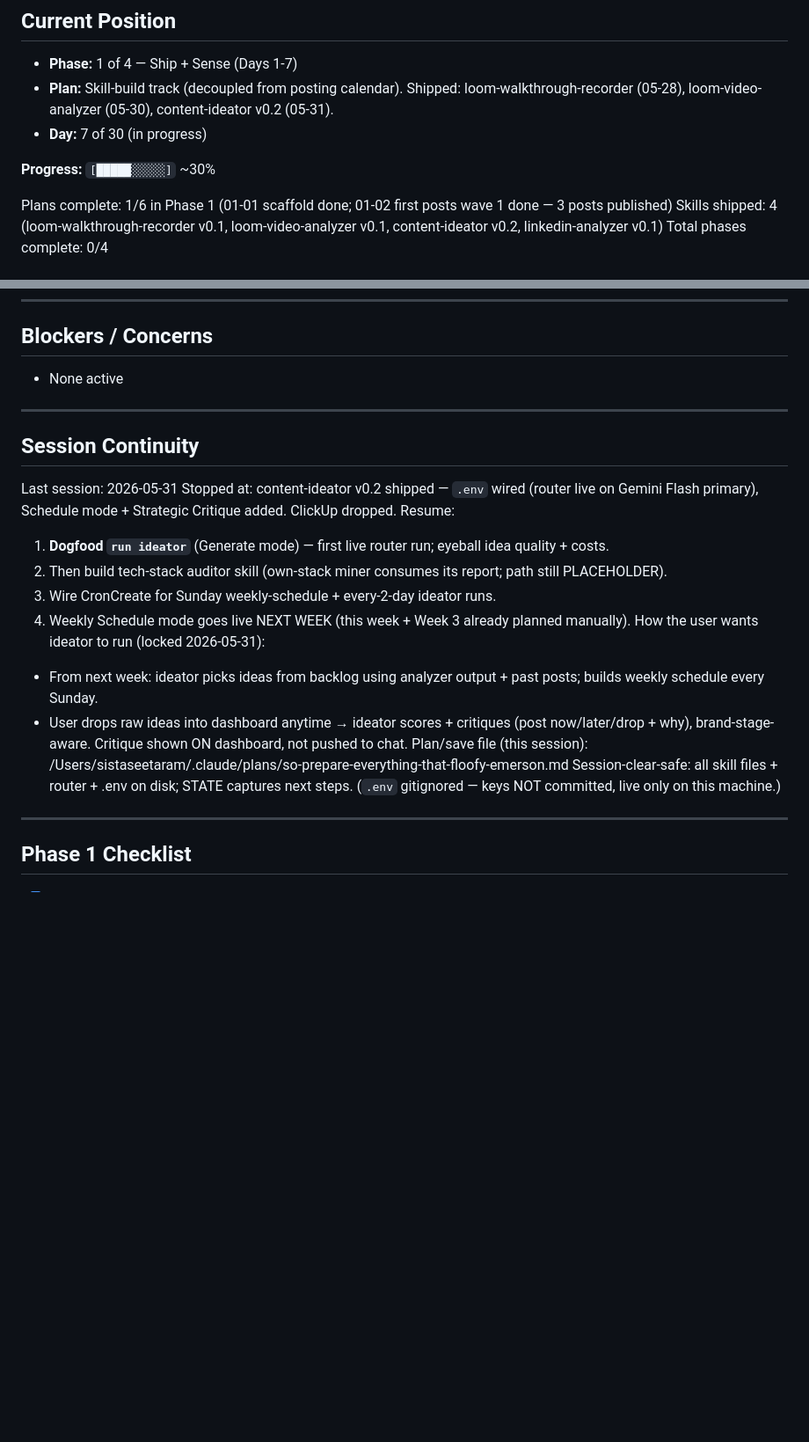
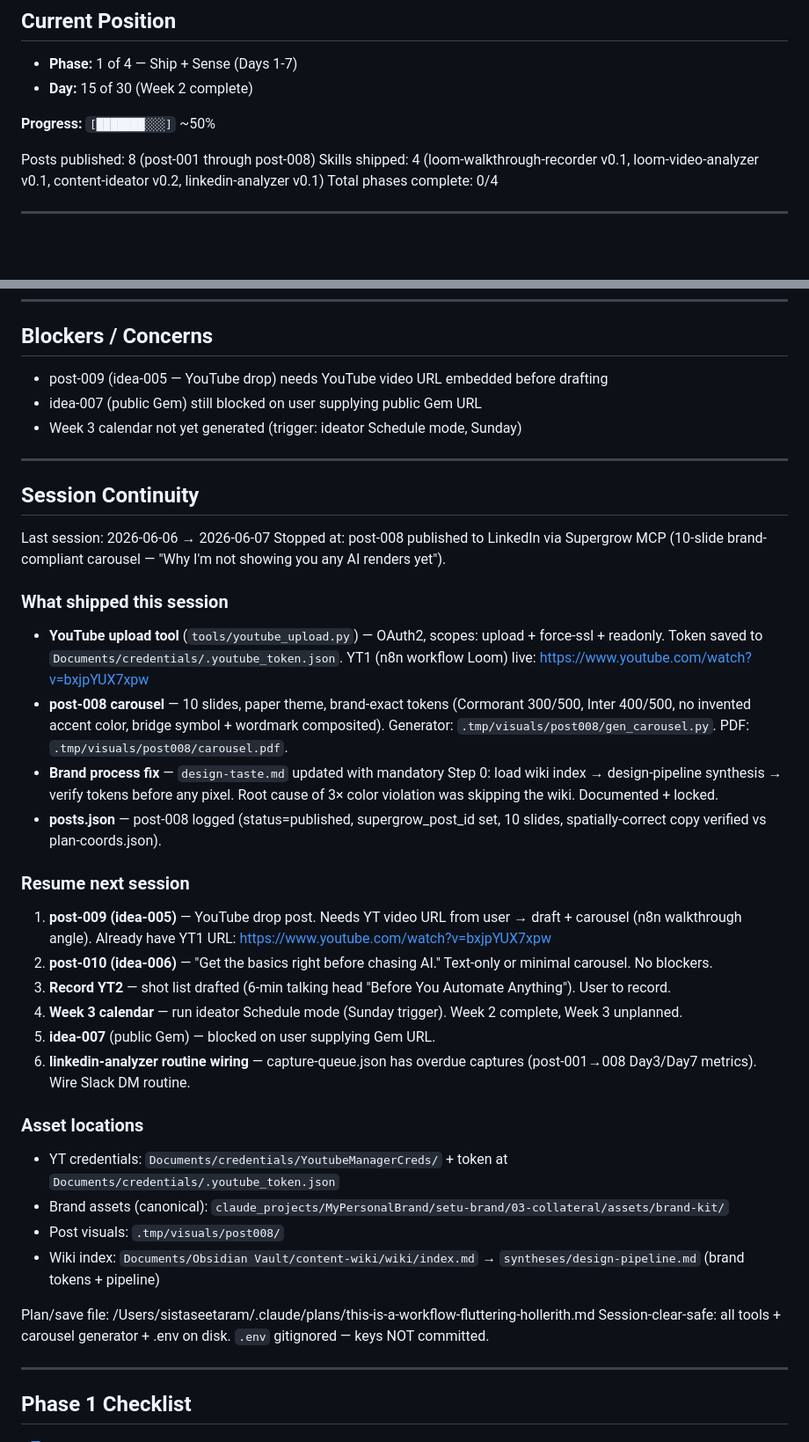
Before and after one commit to sistaseetaram/ContentGenerator, a Markdown page: .planning/STATE.md, 2 parts joined by grey strips. Shown at 88% size. Drawn GitHub-style; blank space fills up the shorter version.

Commit message:
chore: daily snapshot 2026-06-08

```diff
--- a/.planning/STATE.md
+++ b/.planning/STATE.md
@@ -10,12 +10,11 @@
 ## Current Position
 
 - **Phase:** 1 of 4 — Ship + Sense (Days 1-7)
-- **Plan:** Skill-build track (decoupled from posting calendar). Shipped: loom-walkthrough-recorder (05-28), loom-video-analyzer (05-30), content-ideator v0.2 (05-31).
-- **Day:** 7 of 30 (in progress)
+- **Day:** 15 of 30 (Week 2 complete)
 
-**Progress:** `[█████░░░░░]` ~30%
+**Progress:** `[███████░░░]` ~50%
 
-Plans complete: 1/6 in Phase 1 (01-01 scaffold done; 01-02 first posts wave 1 done — 3 posts published)
+Posts published: 8 (post-001 through post-008)
 Skills shipped: 4 (loom-walkthrough-recorder v0.1, loom-video-analyzer v0.1, content-ideator v0.2, linkedin-analyzer v0.1)
 Total phases complete: 0/4
 
@@ -72,24 +71,39 @@ Total phases complete: 0/4
 
 ## Blockers / Concerns
 
-- None active
+- post-009 (idea-005 — YouTube drop) needs YouTube video URL embedded before drafting
+- idea-007 (public Gem) still blocked on user supplying public Gem URL
+- Week 3 calendar not yet generated (trigger: ideator Schedule mode, Sunday)
 
 ---
 
 ## Session Continuity
 
-Last session: 2026-05-31
-Stopped at: content-ideator v0.2 shipped — `.env` wired (router live on Gemini Flash primary), Schedule mode + Strategic Critique added. ClickUp dropped.
-Resume:
-  1. **Dogfood `run ideator`** (Generate mode) — first live router run; eyeball idea quality + costs.
-  2. Then build tech-stack auditor skill (own-stack miner consumes its report; path still PLACEHOLDER).
-  3. Wire CronCreate for Sunday weekly-schedule + every-2-day ideator runs.
-  4. Weekly Schedule mode goes live NEXT WEEK (this week + Week 3 already planned manually).
-How the user wants ideator to run (locked 2026-05-31):
-  - From next week: ideator picks ideas from backlog using analyzer output + past posts; builds weekly schedule every Sunday.
-  - User drops raw ideas into dashboard anytime → ideator scores + critiques (post now/later/drop + why), brand-stage-aware. Critique shown ON dashboard, not pushed to chat.
-Plan/save file (this session): /Users/sistaseetaram/.claude/plans/so-prepare-everything-that-floofy-emerson.md
-Session-clear-safe: all skill files + router + .env on disk; STATE captures next steps. (`.env` gitignored — keys NOT committed, live only on this machine.)
+Last session: 2026-06-06 → 2026-06-07
+Stopped at: post-008 published to LinkedIn via Supergrow MCP (10-slide brand-compliant carousel — "Why I'm not showing you any AI renders yet").
+
+### What shipped this session
+- **YouTube upload tool** (`tools/youtube_upload.py`) — OAuth2, scopes: upload + force-ssl + readonly. Token saved to `Documents/credentials/.youtube_token.json`. YT1 (n8n workflow Loom) live: https://www.youtube.com/watch?v=bxjpYUX7xpw
+- **post-008 carousel** — 10 slides, paper theme, brand-exact tokens (Cormorant 300/500, Inter 400/500, no invented accent color, bridge symbol + wordmark composited). Generator: `.tmp/visuals/post008/gen_carousel.py`. PDF: `.tmp/visuals/post008/carousel.pdf`.
+- **Brand process fix** — `design-taste.md` updated with mandatory Step 0: load wiki index → design-pipeline synthesis → verify tokens before any pixel. Root cause of 3× color violation was skipping the wiki. Documented + locked.
+- **posts.json** — post-008 logged (status=published, supergrow_post_id set, 10 slides, spatially-correct copy verified vs plan-coords.json).
+
+### Resume next session
+1. **post-009 (idea-005)** — YouTube drop post. Needs YT video URL from user → draft + carousel (n8n walkthrough angle). Already have YT1 URL: https://www.youtube.com/watch?v=bxjpYUX7xpw
+2. **post-010 (idea-006)** — "Get the basics right before chasing AI." Text-only or minimal carousel. No blockers.
+3. **Record YT2** — shot list drafted (6-min talking head "Before You Automate Anything"). User to record.
+4. **Week 3 calendar** — run ideator Schedule mode (Sunday trigger). Week 2 complete, Week 3 unplanned.
+5. **idea-007** (public Gem) — blocked on user supplying Gem URL.
+6. **linkedin-analyzer routine wiring** — capture-queue.json has overdue captures (post-001→008 Day3/Day7 metrics). Wire Slack DM routine.
+
+### Asset locations
+- YT credentials: `Documents/credentials/YoutubeManagerCreds/` + token at `Documents/credentials/.youtube_token.json`
+- Brand assets (canonical): `claude_projects/MyPersonalBrand/setu-brand/03-collateral/assets/brand-kit/`
+- Post visuals: `.tmp/visuals/post008/`
+- Wiki index: `Documents/Obsidian Vault/content-wiki/wiki/index.md` → `syntheses/design-pipeline.md` (brand tokens + pipeline)
+
+Plan/save file: /Users/sistaseetaram/.claude/plans/this-is-a-workflow-fluttering-hollerith.md
+Session-clear-safe: all tools + carousel generator + .env on disk. `.env` gitignored — keys NOT committed.
 
 ---
 
```
